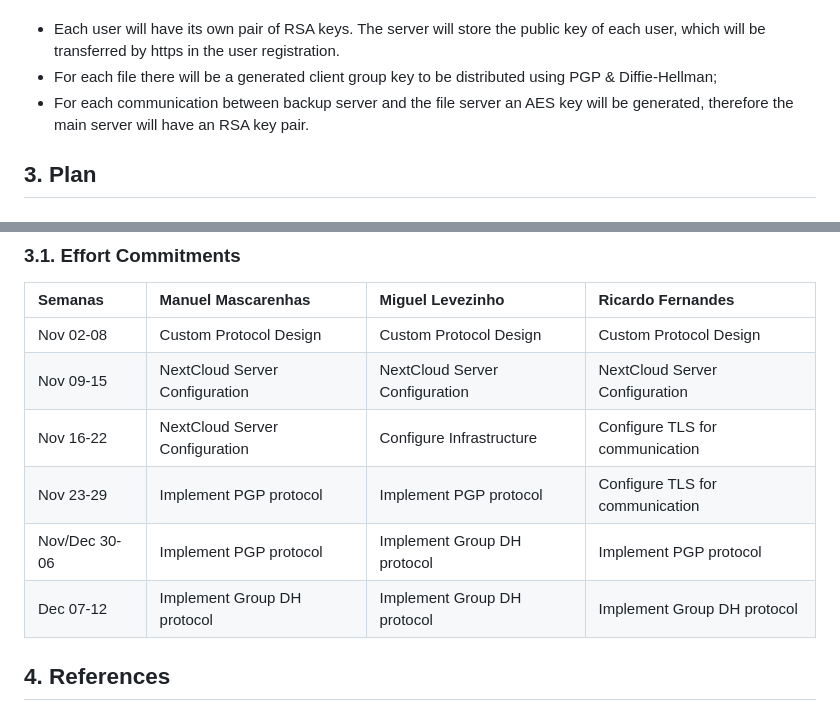
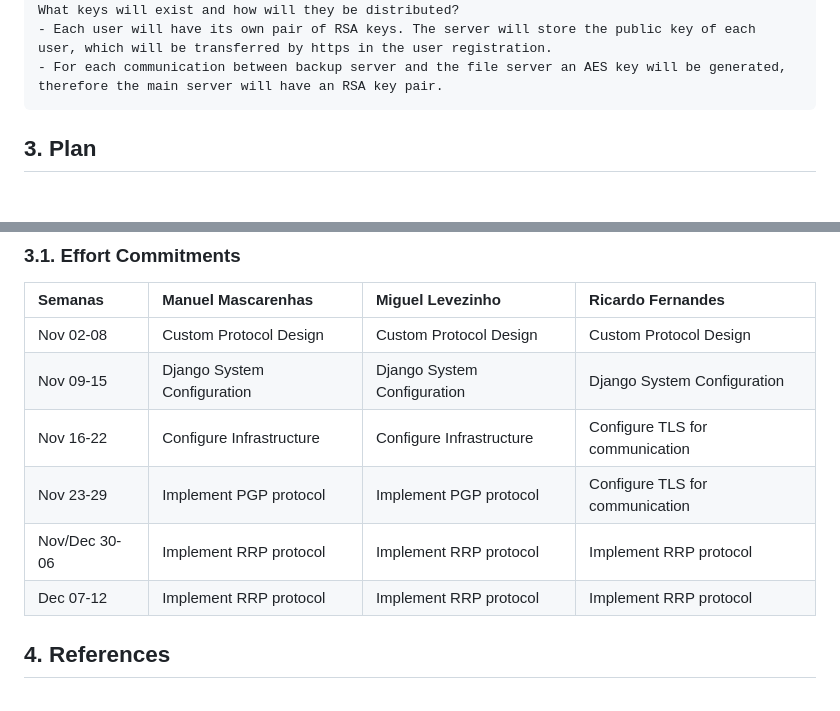
Before and after one commit to mLeveIST/SIRS, a Markdown page: README.md, 2 parts joined by grey strips. GitHub-like rendering.

````diff
--- a/README.md
+++ b/README.md
@@ -144,8 +111,8 @@ We will use the following languages:
 
 What keys will exist and how will they be distributed?
 - Each user will have its own pair of RSA keys. The server will store the public key of each user, which will be transferred by https in the user registration.
-- For each file there will be a generated client group key to be distributed using PGP & Diffie-Hellman;
 - For each communication between backup server and the file server an AES key will be generated, therefore the main server will have an RSA key pair.
+```
 
 ## 3. Plan
 
@@ -160,11 +127,11 @@ What keys will exist and how will they be distributed?
 | Semanas       | Manuel Mascarenhas             | Miguel Levezinho               | Ricardo Fernandes               |
 | :------------ | :----------------------------- | :----------------------------- | :------------------------------ |
 | Nov 02-08     | Custom Protocol Design         | Custom Protocol Design         | Custom Protocol Design          |
-| Nov 09-15     | NextCloud Server Configuration | NextCloud Server Configuration | NextCloud Server Configuration  |
-| Nov 16-22     | NextCloud Server Configuration | Configure Infrastructure       | Configure TLS for communication |
+| Nov 09-15     | Django System Configuration    | Django System Configuration    | Django System Configuration     |
+| Nov 16-22     | Configure Infrastructure       | Configure Infrastructure       | Configure TLS for communication |
 | Nov 23-29     | Implement PGP protocol         | Implement PGP protocol         | Configure TLS for communication |
-| Nov/Dec 30-06 | Implement PGP protocol         | Implement Group DH protocol    | Implement PGP protocol          |
-| Dec 07-12     | Implement Group DH protocol    | Implement Group DH protocol    | Implement Group DH protocol     |
+| Nov/Dec 30-06 | Implement RRP protocol         | Implement RRP protocol         | Implement RRP protocol          |
+| Dec 07-12     | Implement RRP protocol         | Implement RRP protocol         | Implement RRP protocol          |
 
 ## 4. References
 
````
Also changed, not shown: other parts of README.md (+56 -86 lines), images/SIRS_DB_diagram.png (added), images/SIRS_IT_diagram.png (added), images/SIRS_PGP_DH_diagram.png (added), images/SIRS_PGP_diagram.png, images/SIRS_structure_diagram.png (deleted).
